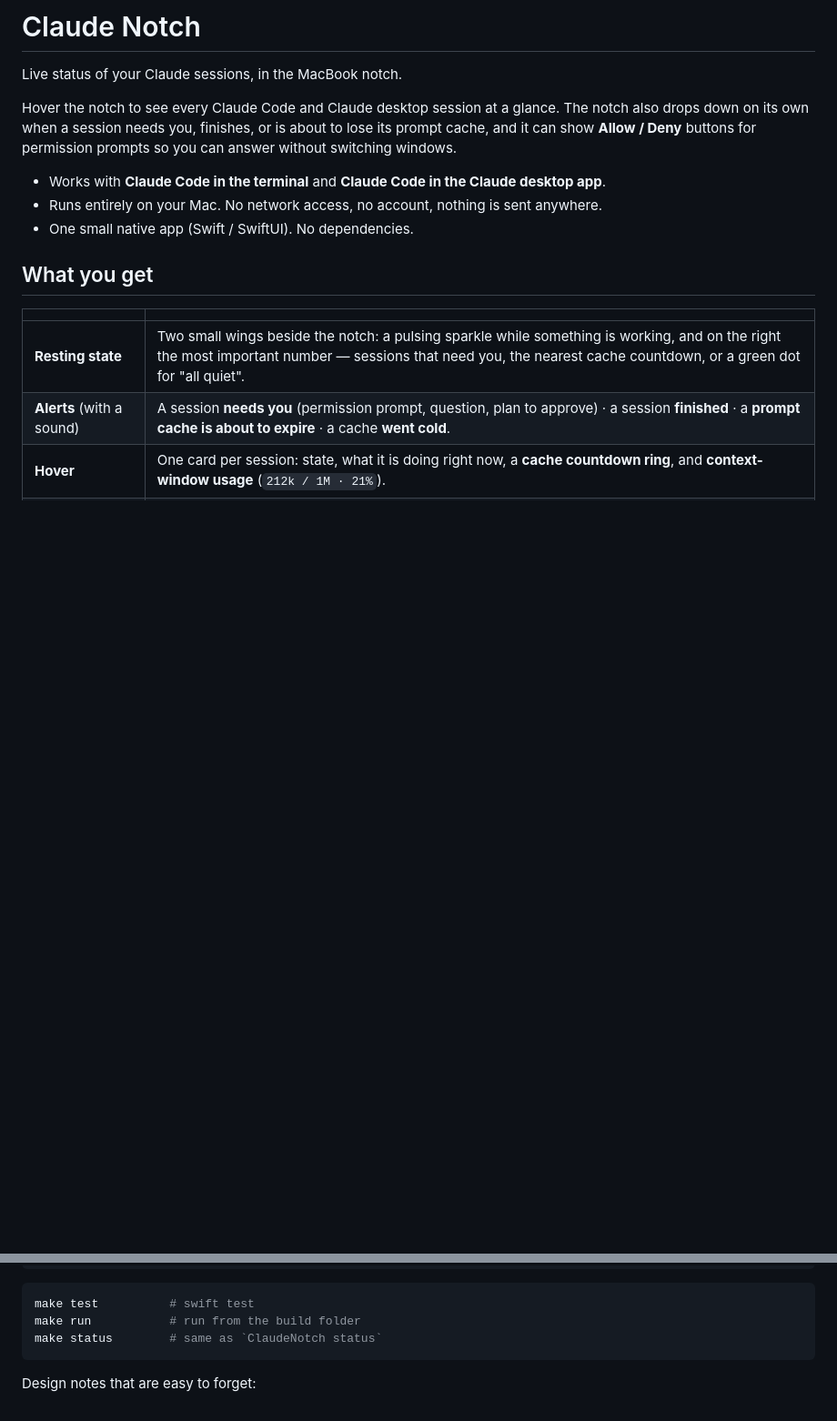
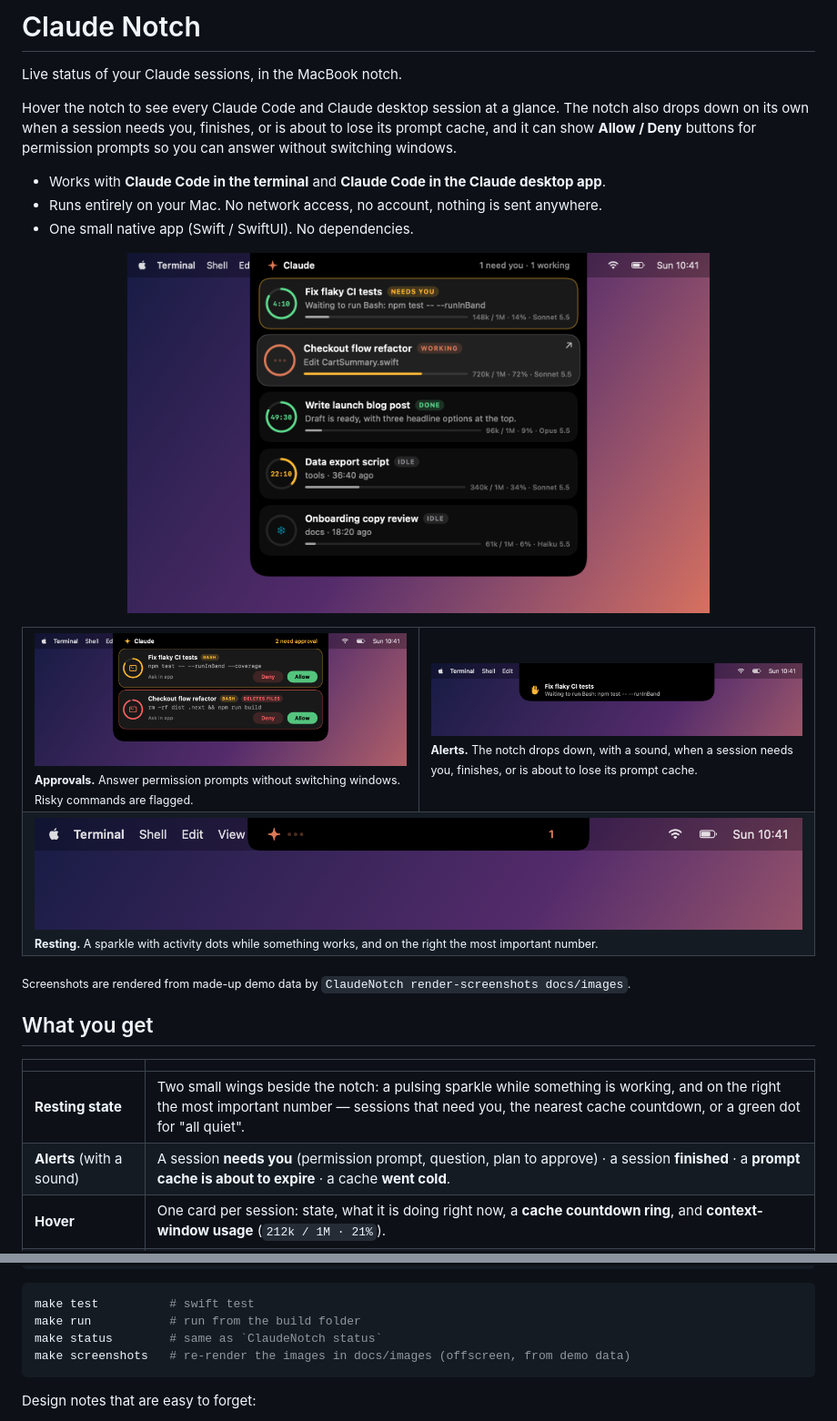
Before and after one commit to dpdhruv/claude-notch, a Markdown page: README.md, 2 parts joined by grey strips. Shown at 91% size. Rendered like a GitHub page; pictures changed too: docs/images/alert.png (added), docs/images/approvals.png (added), docs/images/collapsed.png (added); blank space fills up the shorter version.

````diff
--- a/README.md
+++ b/README.md
@@ -7,6 +7,23 @@ Hover the notch to see every Claude Code and Claude desktop session at a glance.
 - Works with **Claude Code in the terminal** and **Claude Code in the Claude desktop app**.
 - Runs entirely on your Mac. No network access, no account, nothing is sent anywhere.
 - One small native app (Swift / SwiftUI). No dependencies.
+
+
+<p align="center">
+  <img src="docs/images/session-list.png" width="640" alt="Hovering the notch shows every Claude session with its state, cache countdown and context usage">
+</p>
+
+<table>
+  <tr>
+    <td width="50%"><img src="docs/images/approvals.png" alt="Allow or Deny permission prompts from the notch, with a risk flag on dangerous commands"><br><sub><b>Approvals.</b> Answer permission prompts without switching windows. Risky commands are flagged.</sub></td>
+    <td width="50%"><img src="docs/images/alert.png" alt="The notch drops down when a session needs you"><br><sub><b>Alerts.</b> The notch drops down, with a sound, when a session needs you, finishes, or is about to lose its prompt cache.</sub></td>
+  </tr>
+  <tr>
+    <td colspan="2"><img src="docs/images/collapsed.png" alt="Resting state: a sparkle and activity dots on the left, a count on the right"><br><sub><b>Resting.</b> A sparkle with activity dots while something works, and on the right the most important number.</sub></td>
+  </tr>
+</table>
+
+<sub>Screenshots are rendered from made-up demo data by <code>ClaudeNotch render-screenshots docs/images</code>.</sub>
 
 ## What you get
 
@@ -197,6 +214,7 @@ scripts/                install.sh, uninstall.sh
 make test          # swift test
 make run           # run from the build folder
 make status        # same as `ClaudeNotch status`
+make screenshots   # re-render the images in docs/images (offscreen, from demo data)
 ```
 
 Design notes that are easy to forget:
````
Also changed, not shown: 7 other files.
